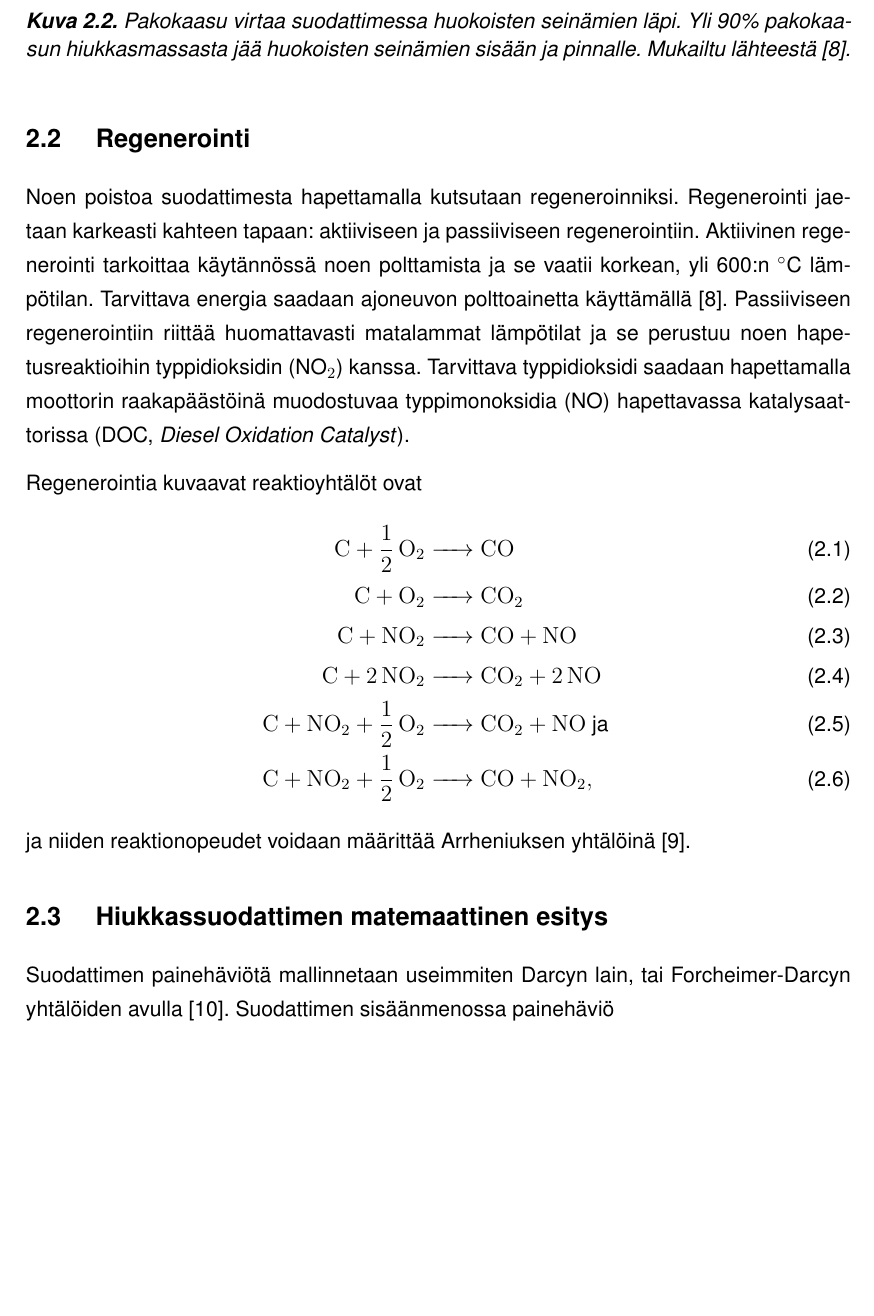
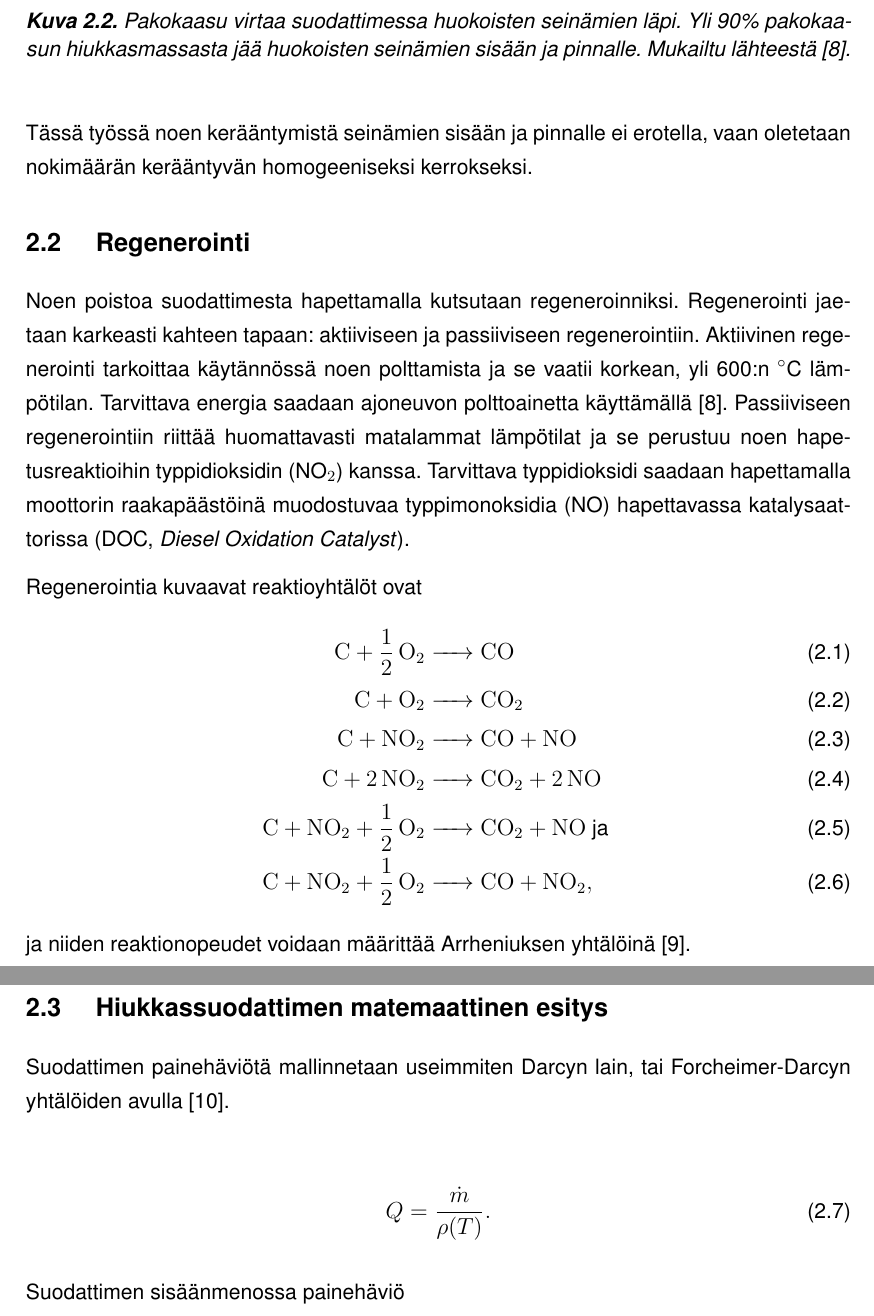
Before and after one commit to sheriffraato/diplomityo, a LaTeX thesis (masters-thesis-main/main.tex, which reads masters-thesis-main/tex/dpf.tex): part of page 11 of 19 before the commit and two parts of pages 11 and 12 of 19 after it, the two joined at a grey line, cut so that both start at the same text, the shorter picture padded with empty space. Compiled offline with pdfLaTeX; a LaTeX package or settings file that is missing is left out.

Commit message:
minor fixes to deltaP model

```diff
--- a/masters-thesis-main/tex/dpf.tex
+++ b/masters-thesis-main/tex/dpf.tex
@@ -31,7 +31,7 @@ Tyypillisin DPF-tyyppi on ns. seimämävirtaus-DPF (\emph{eng. wall-flow DPF}),
     \label{fig:wall-flow-dpf}
 \end{figure}
 
-
+Tässä työssä noen kerääntymistä seinämien sisään ja pinnalle ei erotella, vaan oletetaan nokimäärän kerääntyvän homogeeniseksi kerrokseksi.
 
 
 \section{Regenerointi}
@@ -59,11 +59,17 @@ ja niiden reaktionopeudet voidaan määrittää Arrheniuksen yhtälöinä \cite{
 %     \caption{}
 %     \label{fig:blocks1}
 % \end{figure}
+
 Suodattimen painehäviötä mallinnetaan useimmiten Darcyn lain, tai Forcheimer-Darcyn yhtälöiden avulla \cite{dieselnet_wall_flow_monolith}.
+
+\begin{align}
+    Q = \frac{\dot{m}}{\rho(T)}.
+\end{align}
+
 Suodattimen sisäänmenossa painehäviö
 \begin{align}
     \Delta P_{inlet} = \frac{1}{6} \cdot
-    \frac{\dot{m}}{\rho(T)} \cdot \mu(T)
+    Q \cdot \mu(T)
     \cdot F \cdot \frac{L^2}{V} \cdot \frac{(\alpha_{in}-\alpha_{out}+2 d_{wall})^2}{(\alpha_{in}-2d_{soot}-2d_{ash})^4}.
     \label{eq:PDinletchannel}
 \end{align}
```
Also changed, not shown: masters-thesis-main/tex/dpf.tex (8 more changed lines).
